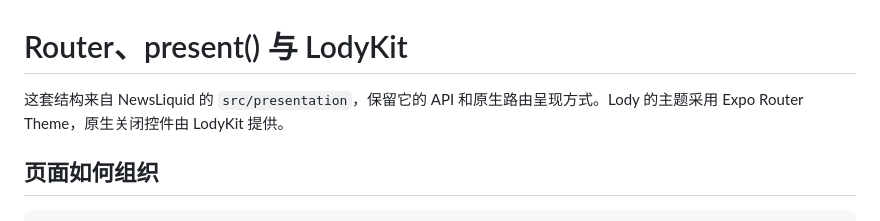
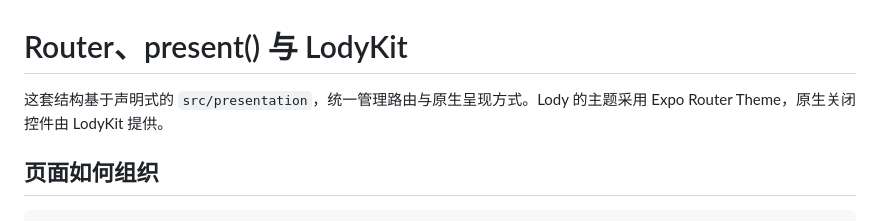
Before and after one commit to FelixZoe/lody-ios, a Markdown page: docs/architecture.md, the part around the change. Drawn GitHub-style.

```diff
--- a/docs/architecture.md
+++ b/docs/architecture.md
@@ -1,6 +1,6 @@
 # Router、present() 与 LodyKit
 
-这套结构来自 NewsLiquid 的 `src/presentation`，保留它的 API 和原生路由呈现方式。Lody 的主题采用 Expo Router Theme，原生关闭控件由 LodyKit 提供。
+这套结构基于声明式的 `src/presentation`，统一管理路由与原生呈现方式。Lody 的主题采用 Expo Router Theme，原生关闭控件由 LodyKit 提供。
 
 ## 页面如何组织
 
```
Also changed, not shown: AGENTS.md (+2 -2 lines), README.md (+0 -1 lines).
